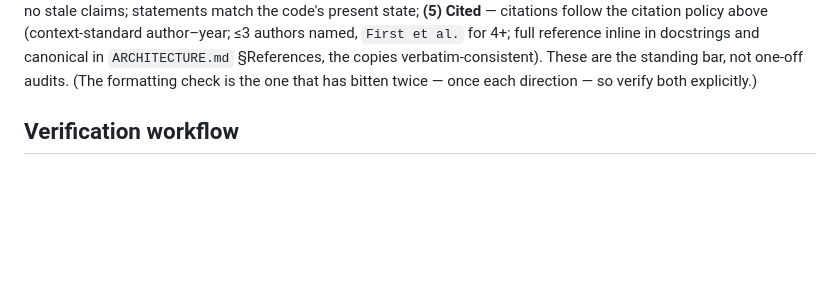
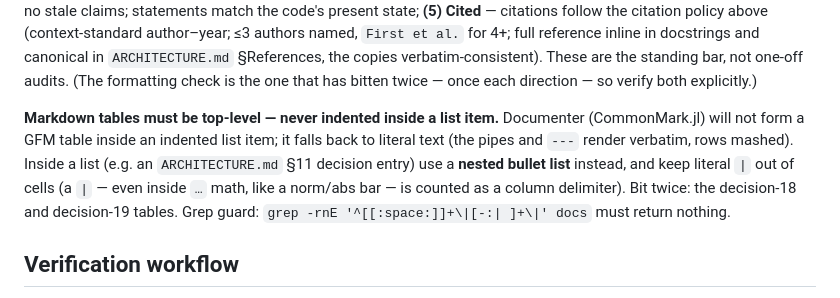
Before and after one commit to GrigorySarnitsky/GBGPeriodicFields.jl, a Markdown page: CLAUDE.md, the part around the change. Rendered like a GitHub page; blank space fills up the shorter version.

```diff
--- a/CLAUDE.md
+++ b/CLAUDE.md
@@ -171,6 +171,13 @@ match the code's present state; **(5) Cited** — citations follow the citation
 author–year; ≤3 authors named, `First et al.` for 4+; full reference inline in docstrings and canonical in
 `ARCHITECTURE.md` §References, the copies verbatim-consistent). These are the standing bar, not one-off audits.
 (The formatting check is the one that has bitten twice — once each direction — so verify both explicitly.)
+
+**Markdown tables must be top-level — never indented inside a list item.** Documenter (CommonMark.jl) will
+not form a GFM table inside an indented list item; it falls back to literal text (the pipes and `---`
+render verbatim, rows mashed). Inside a list (e.g. an `ARCHITECTURE.md` §11 decision entry) use a **nested
+bullet list** instead, and keep literal `|` out of cells (a `|` — even inside ``…`` math, like a norm/abs
+bar — is counted as a column delimiter). Bit twice: the decision-18 and decision-19 tables. Grep guard:
+`grep -rnE '^[[:space:]]+\|[-:| ]+\|' docs` must return nothing.
 
 ## Verification workflow
 
```
Also changed, not shown: docs/ARCHITECTURE.md (+19 -7 lines).
